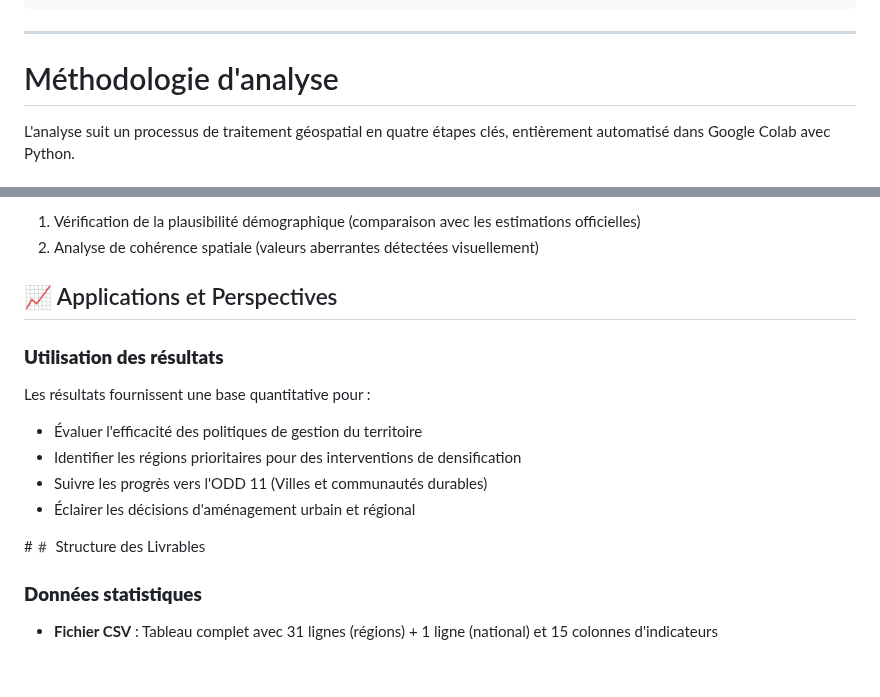
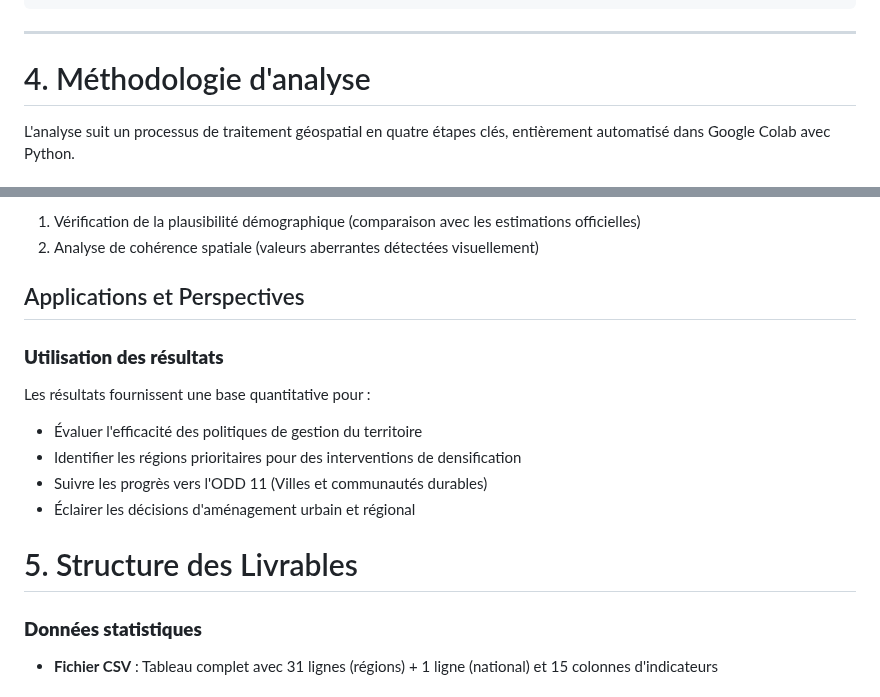
Before and after one commit to Abson-dev/Statistique-Exploratoire-Spatiale-2025-2026, a Markdown page: 02_TP_Equipes/TP5_SES_Groupe_1/README.md, 2 parts joined by grey strips. Drawn GitHub-style.

```diff
--- a/02_TP_Equipes/TP5_SES_Groupe_1/README.md
+++ b/02_TP_Equipes/TP5_SES_Groupe_1/README.md
@@ -64,7 +64,7 @@ TP4_SES_2025_2026_Groupe_1/
 
 
 ---
-#  Méthodologie d'analyse
+# 4. Méthodologie d'analyse
 
 
 L'analyse suit un processus de traitement géospatial en quatre étapes clés, entièrement automatisé dans Google Colab avec Python.
@@ -121,7 +121,7 @@ Plusieurs contrôles de qualité sont intégrés :
 2. Analyse de cohérence spatiale (valeurs aberrantes détectées visuellement)
 
 
-## 📈 Applications et Perspectives
+## Applications et Perspectives
 
 ### **Utilisation des résultats**
 
@@ -131,7 +131,7 @@ Les résultats fournissent une base quantitative pour :
 - Suivre les progrès vers l'ODD 11 (Villes et communautés durables)
 - Éclairer les décisions d'aménagement urbain et régional
 
-##️ Structure des Livrables
+# 5. Structure des Livrables
 
 ### **Données statistiques**
 - **Fichier CSV** : Tableau complet avec 31 lignes (régions) + 1 ligne (national) et 15 colonnes d'indicateurs
```
